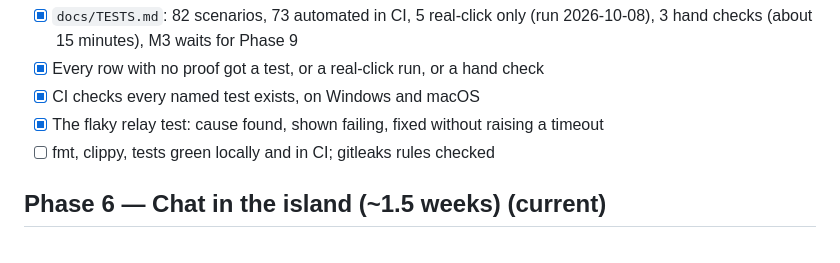
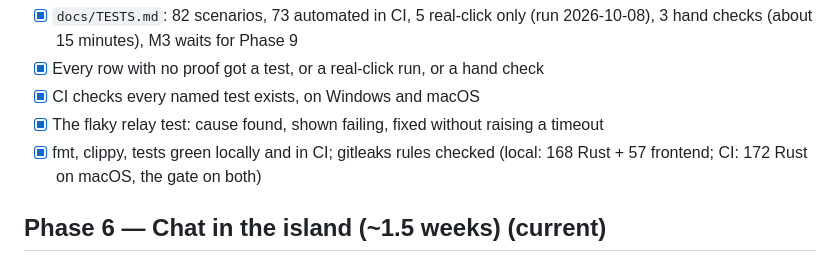
Before and after one commit to charanp11/bouncer-app, a Markdown page: docs/PLAN.md, the part around the change. Rendered like a GitHub page.

Commit message:
docs: regression gate: CI green

```diff
--- a/docs/PLAN.md
+++ b/docs/PLAN.md
@@ -2442,7 +2442,8 @@ Done when:
 - [x] CI checks every named test exists, on Windows and macOS
 - [x] The flaky relay test: cause found, shown failing, fixed without
   raising a timeout
-- [ ] fmt, clippy, tests green locally and in CI; gitleaks rules checked
+- [x] fmt, clippy, tests green locally and in CI; gitleaks rules checked
+  (local: 168 Rust + 57 frontend; CI: 172 Rust on macOS, the gate on both)
 
 ## Phase 6 — Chat in the island (~1.5 weeks) (current)
 
```
